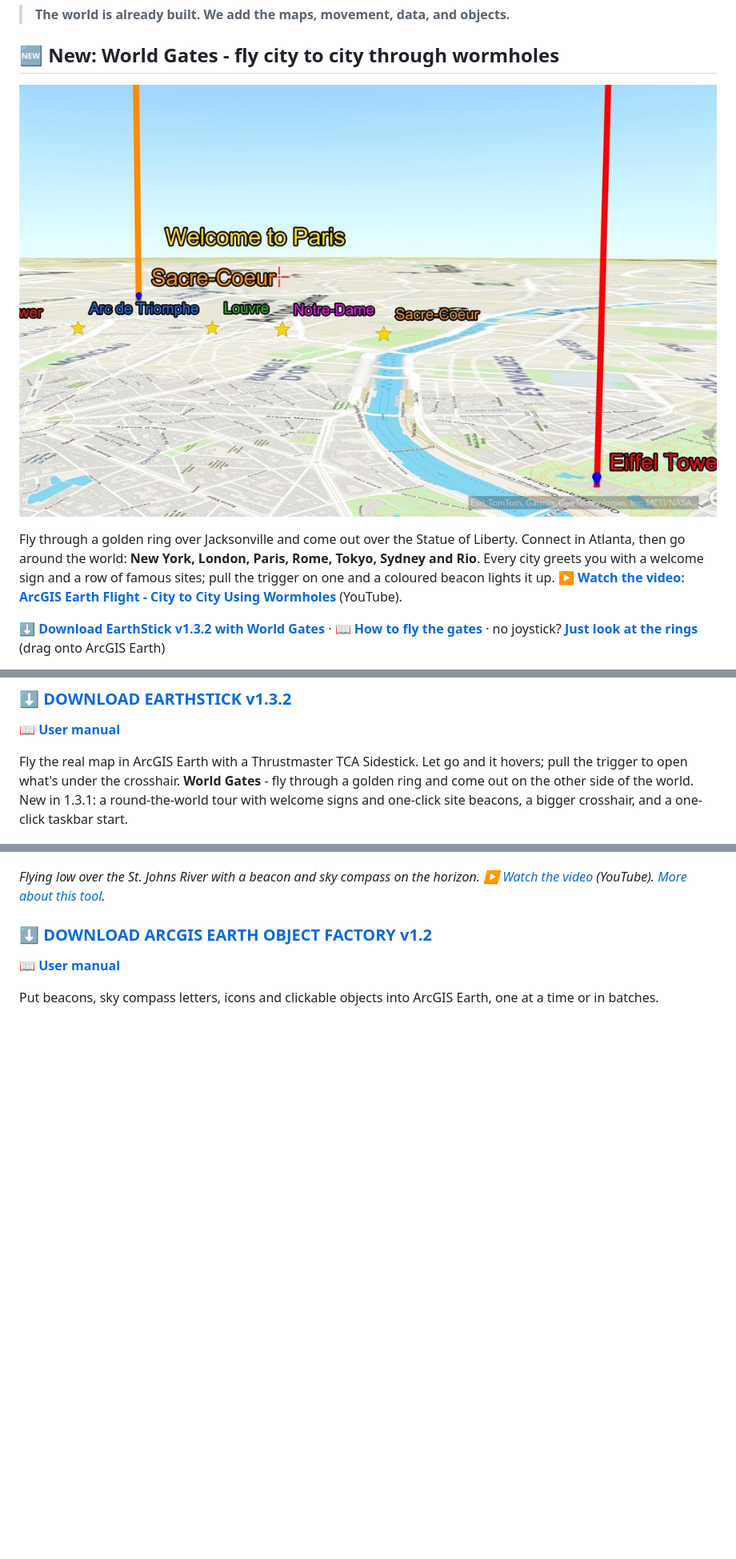
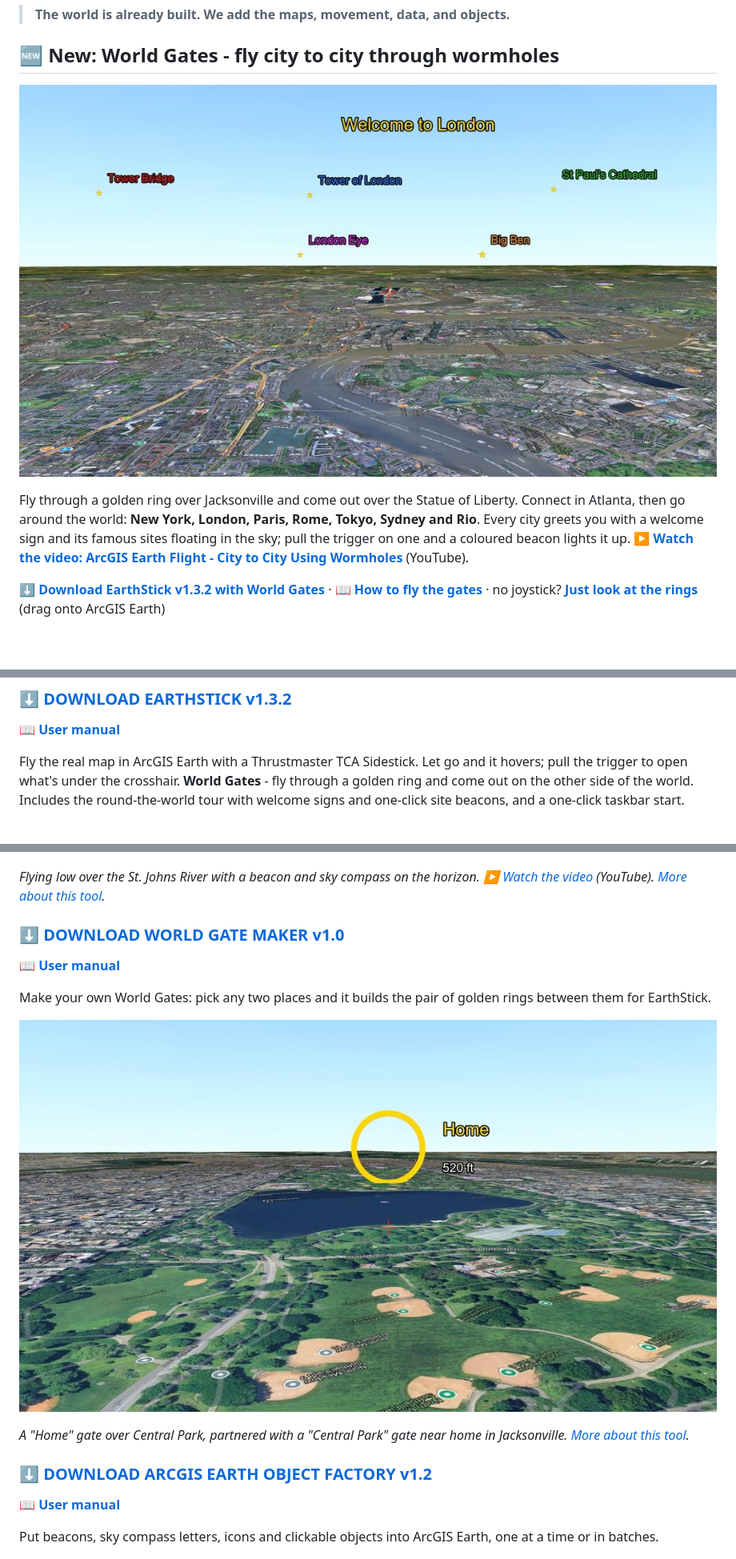
Before and after one commit to Jim-dc95811/ArcGIS-Earth-Unlocked, a Markdown page: README.md, 3 parts joined by grey strips. Shown at 80% size. Rendered like a GitHub page; pictures changed too: images/world_gate_maker.jpg (added), images/world_gates.jpg (deleted), images/world_gates_v19.jpg (added); blank space fills up the shorter version.

Commit message:
Front page: v19 World Gates picture, World Gate Maker download, World Gates in the table and diagram
Co-Authored-By: Claude Opus 5.5 <noreply@anthropic.com>
Claude-Session: https://claude.ai/code/session_01MnLGTHyhGnworHWEFuwHD3

```diff
--- a/README.md
+++ b/README.md
@@ -8,9 +8,9 @@ Free Windows tools for building offline maps, flying the map with a joystick, ad
 
 ## 🆕 New: World Gates - fly city to city through wormholes
 
-[![Paris through World Gates: Welcome to Paris, five coloured site stars, and orange and red beacons on Sacre-Coeur and the Eiffel Tower](images/world_gates.jpg)](https://www.youtube.com/watch?v=2N8-4cWMoPw)
+[![Arriving in London through World Gates: Welcome to London high in the sky, with five coloured site names above gold stars - Tower Bridge, Tower of London, St Paul's Cathedral, London Eye, Big Ben](images/world_gates_v19.jpg)](https://www.youtube.com/watch?v=2N8-4cWMoPw)
 
-Fly through a golden ring over Jacksonville and come out over the Statue of Liberty. Connect in Atlanta, then go around the world: **New York, London, Paris, Rome, Tokyo, Sydney and Rio**. Every city greets you with a welcome sign and a row of famous sites; pull the trigger on one and a coloured beacon lights it up. ▶️ **[Watch the video: ArcGIS Earth Flight - City to City Using Wormholes](https://www.youtube.com/watch?v=2N8-4cWMoPw)** (YouTube).
+Fly through a golden ring over Jacksonville and come out over the Statue of Liberty. Connect in Atlanta, then go around the world: **New York, London, Paris, Rome, Tokyo, Sydney and Rio**. Every city greets you with a welcome sign and its famous sites floating in the sky; pull the trigger on one and a coloured beacon lights it up. ▶️ **[Watch the video: ArcGIS Earth Flight - City to City Using Wormholes](https://www.youtube.com/watch?v=2N8-4cWMoPw)** (YouTube).
 
 **⬇️ [Download EarthStick v1.3.2 with World Gates](https://github.com/Jim-dc95811/EarthStick/raw/main/releases/EarthStick_v1.3.2.zip)** · **📖 [How to fly the gates](https://github.com/Jim-dc95811/EarthStick#world-gates-13-round-the-world-tour-in-131)** · no joystick? **[Just look at the rings](https://github.com/Jim-dc95811/EarthStick/raw/main/gates/World_Gates_JAX_ATL_v19.kmz)** (drag onto ArcGIS Earth)
 
@@ -81,11 +81,20 @@ ArcGIS Pro add-in that builds up to 10 satellite or road-overlay TPKX packages i
 ### **⬇️ [DOWNLOAD EARTHSTICK v1.3.2](https://github.com/Jim-dc95811/EarthStick/raw/main/releases/EarthStick_v1.3.2.zip)**
 **📖 [User manual](https://github.com/Jim-dc95811/EarthStick/blob/main/docs/USER_GUIDE.md)**
 
-Fly the real map in ArcGIS Earth with a Thrustmaster TCA Sidestick. Let go and it hovers; pull the trigger to open what's under the crosshair. **World Gates** - fly through a golden ring and come out on the other side of the world. New in 1.3.1: a round-the-world tour with welcome signs and one-click site beacons, a bigger crosshair, and a one-click taskbar start.
+Fly the real map in ArcGIS Earth with a Thrustmaster TCA Sidestick. Let go and it hovers; pull the trigger to open what's under the crosshair. **World Gates** - fly through a golden ring and come out on the other side of the world. Includes the round-the-world tour with welcome signs and one-click site beacons, and a one-click taskbar start.
 
 [![Flying low over the St. Johns River with a beacon and sky compass on the horizon.](images/earthstick.jpg)](https://github.com/Jim-dc95811/EarthStick)
 
 *Flying low over the St. Johns River with a beacon and sky compass on the horizon. ▶️ [Watch the video](https://www.youtube.com/watch?v=5Wn14qlC7n4) (YouTube). [More about this tool](https://github.com/Jim-dc95811/EarthStick).*
+
+### **⬇️ [DOWNLOAD WORLD GATE MAKER v1.0](https://github.com/Jim-dc95811/EarthStick/raw/main/releases/World_Gate_Maker_v1.0.zip)**
+**📖 [User manual](https://github.com/Jim-dc95811/EarthStick/blob/main/docs/WORLD_GATE_MAKER.md)**
+
+Make your own World Gates: pick any two places and it builds the pair of golden rings between them for EarthStick.
+
+[![A World Gate named Home floating over Central Park, New York, at 520 ft](images/world_gate_maker.jpg)](https://github.com/Jim-dc95811/EarthStick#make-your-own-gates)
+
+*A "Home" gate over Central Park, partnered with a "Central Park" gate near home in Jacksonville. [More about this tool](https://github.com/Jim-dc95811/EarthStick#make-your-own-gates).*
 
 ### **⬇️ [DOWNLOAD ARCGIS EARTH OBJECT FACTORY v1.2](https://github.com/Jim-dc95811/ArcGIS-Earth-Object-Factory/raw/main/releases/ArcGIS_Earth_Object_Factory_v1.2.zip)**
 **📖 [User manual](https://github.com/Jim-dc95811/ArcGIS-Earth-Object-Factory/blob/main/docs/OBJECT_FACTORY_USER_MANUAL.md)**
```
Also changed, not shown: other parts of README.md (+3 -0 lines), CLAUDE.md (+1 -1 lines).
